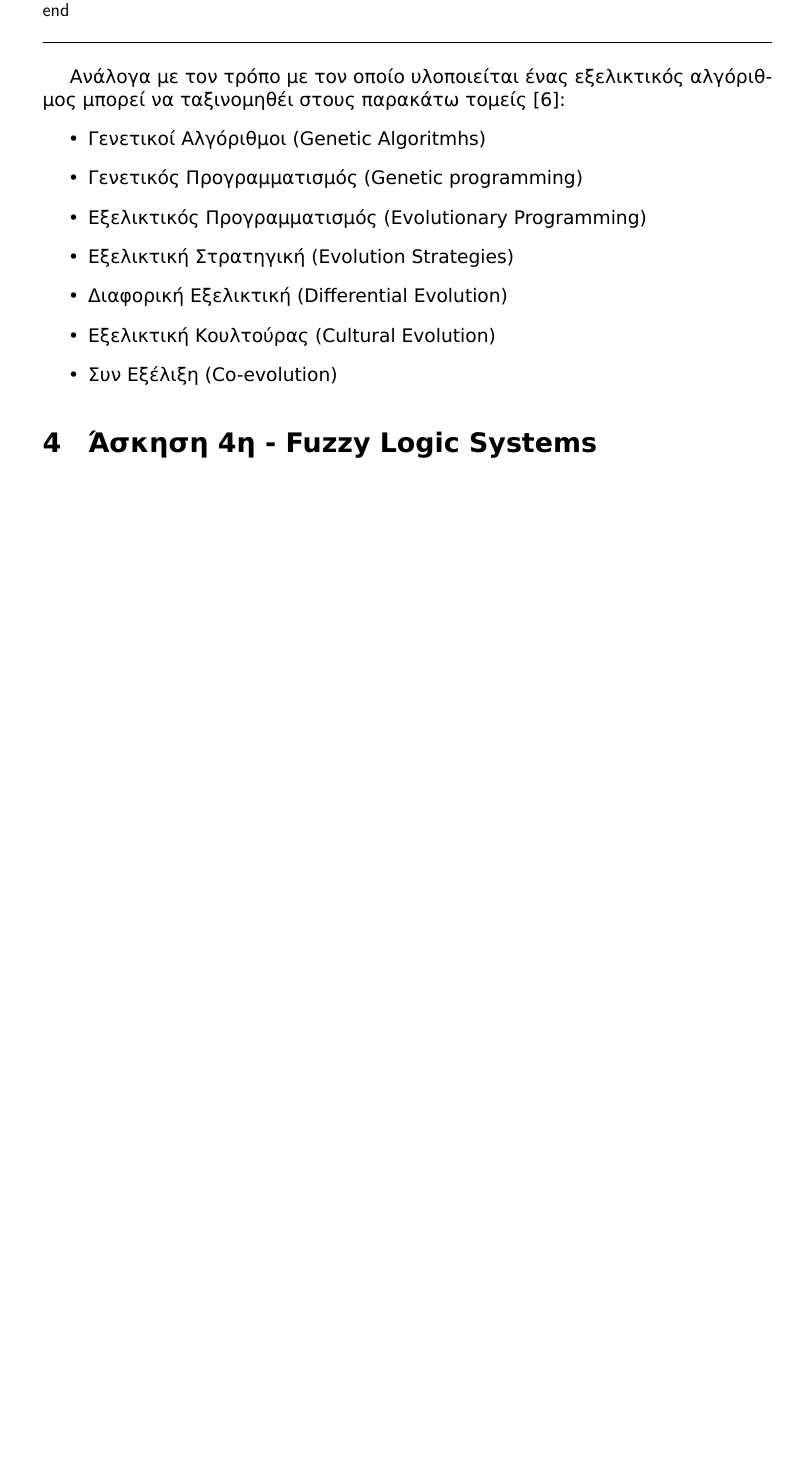
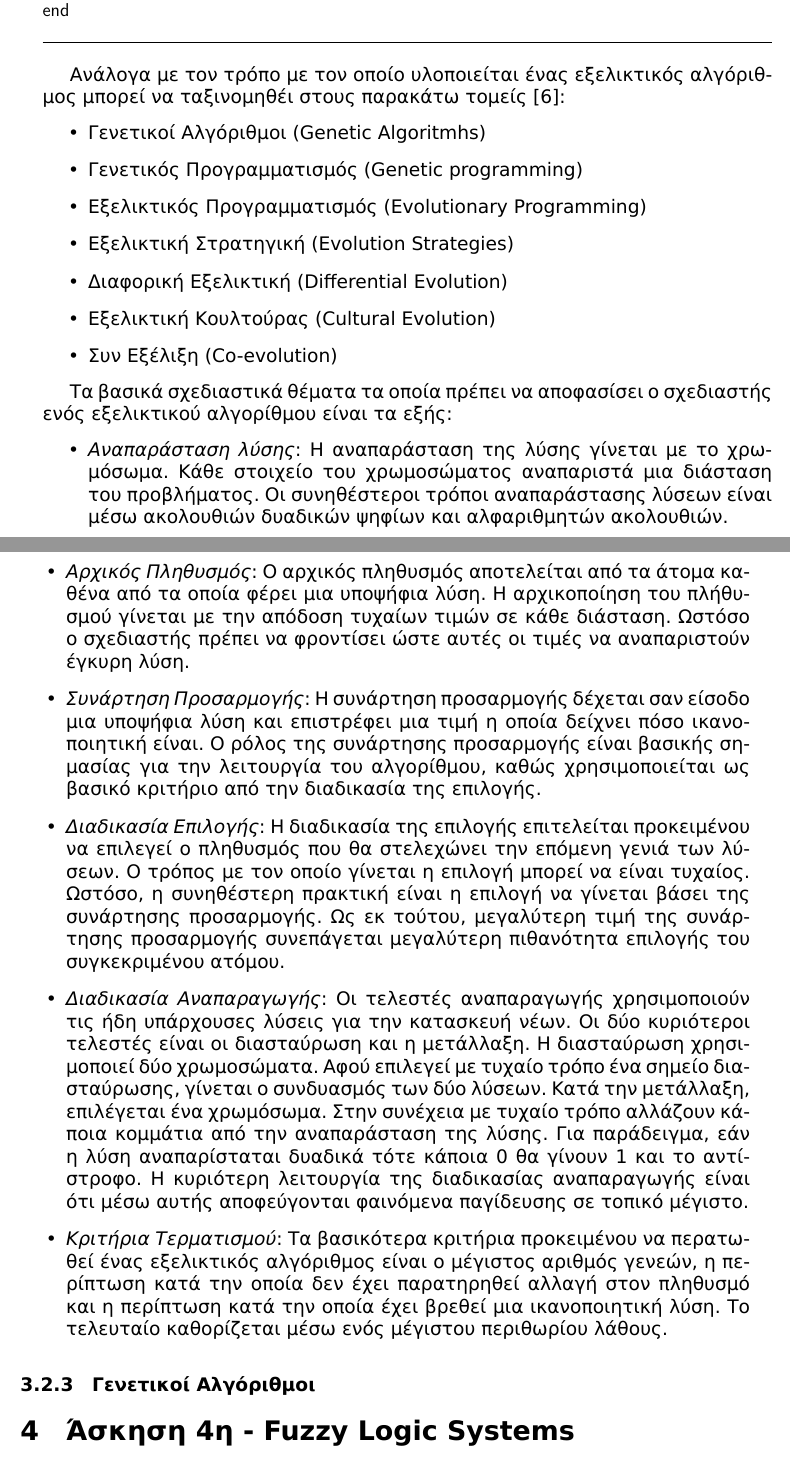
Before and after one commit to anagno/PatternRecognition, a LaTeX document (ergasia.tex): part of page 12 of 23 before the commit and two parts of pages 12 and 13 of 24 after it, the two joined at a grey line, cut so that both start at the same text, the shorter picture padded with empty space. The pictures show the PDF file bin/ergasia.pdf that the author committed with the source.

Commit message:
Finished evolutionary computing part

```diff
--- a/ergasia.tex
+++ b/ergasia.tex
@@ -432,6 +432,45 @@ $\frac{Q}{lenth\_of\_tour}$, όπου $Q$ μια σταθερά ελκυστικ
     \item Εξελικτική Κουλτούρας (Cultural Evolution)
     \item Συν Εξέλιξη (Co-evolution)
 \end{itemize}
+
+Τα βασικά σχεδιαστικά θέματα τα οποία πρέπει να αποφασίσει ο σχεδιαστής
+ενός εξελικτικού αλγορίθμου είναι τα εξής:
+\begin{itemize}
+    \item \emph{Αναπαράσταση λύσης}: Η αναπαράσταση της λύσης γίνεται με το
+χρωμόσωμα. Κάθε στοιχείο του χρωμοσώματος αναπαριστά μια διάσταση του
+προβλήματος. Οι συνηθέστεροι τρόποι αναπαράστασης λύσεων είναι μέσω ακολουθιών
+δυαδικών ψηφίων και αλφαριθμητών ακολουθιών.
+    \item \emph{Αρχικός Πληθυσμός}: Ο αρχικός πληθυσμός αποτελείται από τα
+άτομα καθένα από τα οποία φέρει μια υποψήφια λύση. Η αρχικοποίηση του πλήθυσμού
+γίνεται με την απόδοση τυχαίων τιμών σε κάθε διάσταση. Ωστόσο ο σχεδιαστής
+πρέπει να φροντίσει ώστε αυτές οι τιμές να αναπαριστούν έγκυρη λύση.
+    \item \emph{Συνάρτηση Προσαρμογής}: Η συνάρτηση προσαρμογής δέχεται σαν
+είσοδο μια υποψήφια λύση και επιστρέφει μια τιμή η οποία δείχνει πόσο
+ικανοποιητική είναι. Ο ρόλος της συνάρτησης προσαρμογής είναι βασικής
+σημασίας για την λειτουργία του αλγορίθμου, καθώς χρησιμοποιείται ως βασικό
+κριτήριο από την διαδικασία της επιλογής.
+    \item \emph{Διαδικασία Επιλογής}: Η διαδικασία της επιλογής επιτελείται
+προκειμένου να επιλεγεί ο πληθυσμός που θα στελεχώνει την επόμενη γενιά των
+λύσεων. Ο τρόπος με τον οποίο γίνεται η επιλογή μπορεί να είναι τυχαίος.
+Ωστόσο, η συνηθέστερη πρακτική είναι η επιλογή να γίνεται βάσει της συνάρτησης
+προσαρμογής. Ως εκ τούτου, μεγαλύτερη τιμή της συνάρτησης προσαρμογής
+συνεπάγεται μεγαλύτερη πιθανότητα επιλογής του συγκεκριμένου ατόμου.
+    \item \emph{Διαδικασία Αναπαραγωγής}: Οι τελεστές αναπαραγωγής χρησιμοποιούν
+τις ήδη υπάρχουσες λύσεις για την κατασκευή νέων. Οι δύο κυριότεροι τελεστές
+είναι οι διασταύρωση και η μετάλλαξη. Η διασταύρωση χρησιμοποιεί δύο
+χρωμοσώματα. Αφού επιλεγεί με τυχαίο τρόπο ένα σημείο διασταύρωσης, γίνεται
+ο συνδυασμός των δύο λύσεων. Κατά την μετάλλαξη, επιλέγεται ένα χρωμόσωμα.
+Στην συνέχεια με τυχαίο τρόπο αλλάζουν κάποια κομμάτια από την αναπαράσταση της
+λύσης. Για παράδειγμα, εάν η λύση αναπαρίσταται δυαδικά τότε κάποια 0 θα γίνουν
+1 και το αντίστροφο. Η κυριότερη λειτουργία της διαδικασίας αναπαραγωγής είναι
+ότι μέσω αυτής αποφεύγονται φαινόμενα παγίδευσης σε τοπικό μέγιστο.
+    \item \emph{Κριτήρια Τερματισμού}: Τα βασικότερα κριτήρια προκειμένου να
+περατωθεί ένας εξελικτικός αλγόριθμος είναι ο μέγιστος αριθμός γενεών, η
+περίπτωση κατά την οποία δεν έχει παρατηρηθεί αλλαγή στον πληθυσμό και η
+περίπτωση κατά την οποία έχει βρεθεί μια ικανοποιητική λύση. Το τελευταίο
+καθορίζεται μέσω ενός μέγιστου περιθωρίου λάθους.
+\end{itemize}
+\subsubsection{Γενετικοί Αλγόριθμοι}
 \section{Άσκηση 4η - \en{Fuzzy Logic Systems}}
 \subsection{Εκφώνηση}
 
```
Also changed, not shown: bin/ergasia.pdf, ergasia.tex (2 more changed lines).
